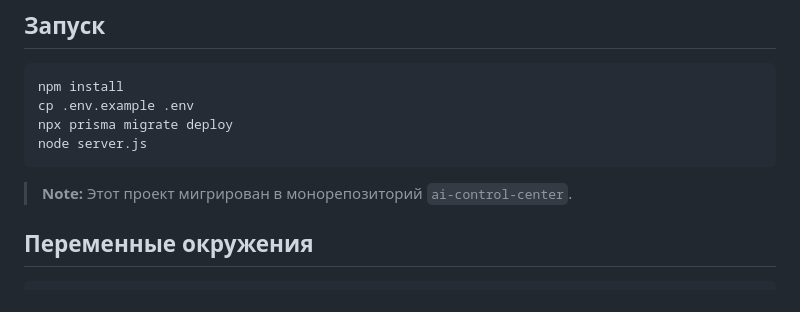
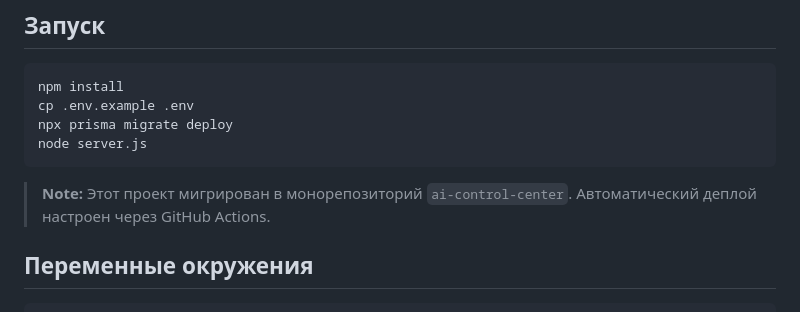
Before and after one commit to kripakrip88/ai-control-center, a Markdown page: apps/erp-web/README.md, the part around the change. Drawn GitHub-style.

````diff
--- a/apps/erp-web/README.md
+++ b/apps/erp-web/README.md
@@ -71,6 +71,7 @@ node server.js
 ```
 
 > **Note:** Этот проект мигрирован в монорепозиторий `ai-control-center`.
+> Автоматический деплой настроен через GitHub Actions.
 
 ## Переменные окружения
 
````
